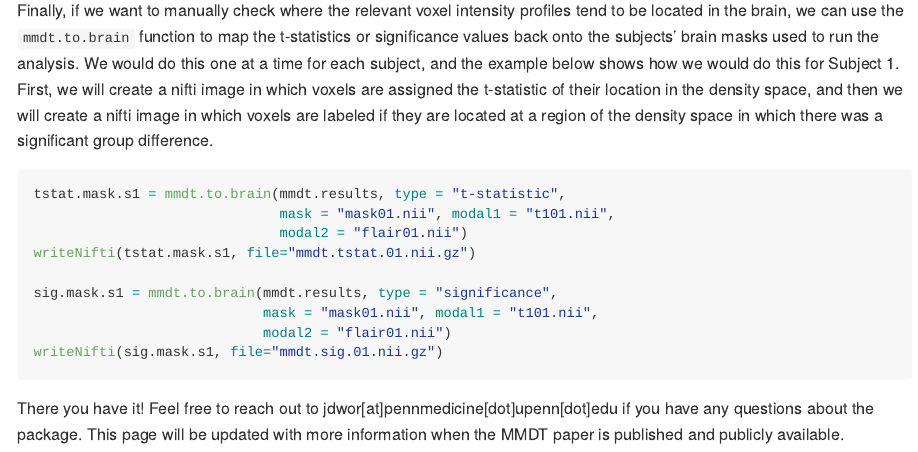
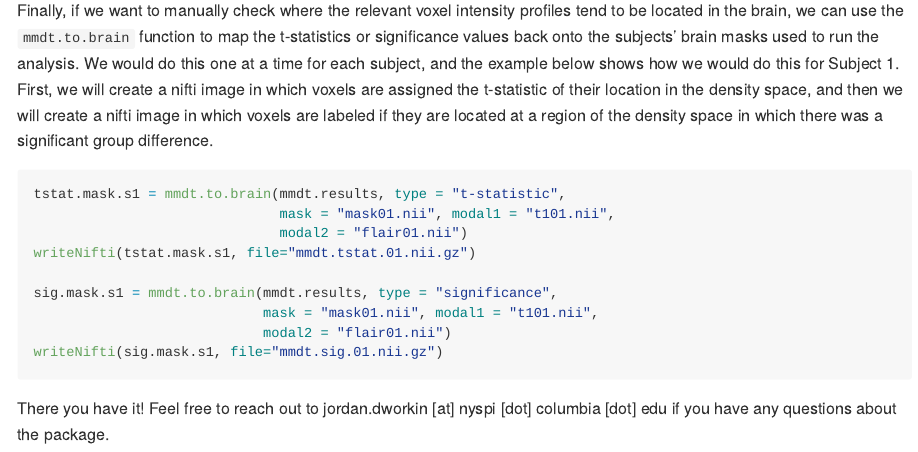
Before and after one commit to jdwor/mmdt, an R Markdown document (README.Rmd): the page in a window 1100 px wide, from 4140 px down. The pictures show the output file README.md that the author committed with the source, drawn offline in the style of GitHub; badge pictures from the web are left out.

Commit message:
update readme

````diff
--- a/README.Rmd
+++ b/README.Rmd
@@ -166,4 +166,4 @@ sig.mask.s1 = mmdt.to.brain(mmdt.results, type = "significance",
 writeNifti(sig.mask.s1, file="mmdt.sig.01.nii.gz")
 ```
 
-There you have it! Feel free to reach out to jdwor[at]pennmedicine[dot]upenn[dot]edu if you have any questions about the package. This page will be updated with more information when the MMDT paper is published and publicly available.
+There you have it! Feel free to reach out to jordan.dworkin [at] nyspi [dot] columbia [dot] edu if you have any questions about the package.
````
Also changed, not shown: README.md.
